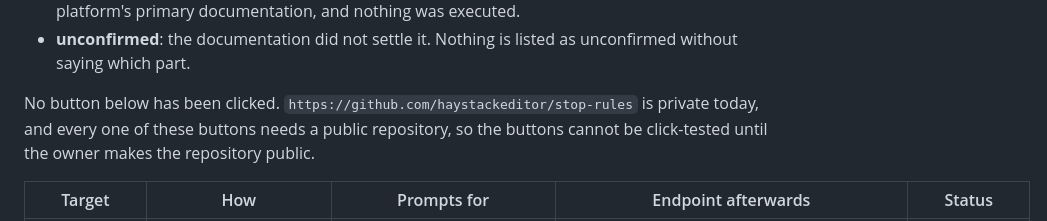
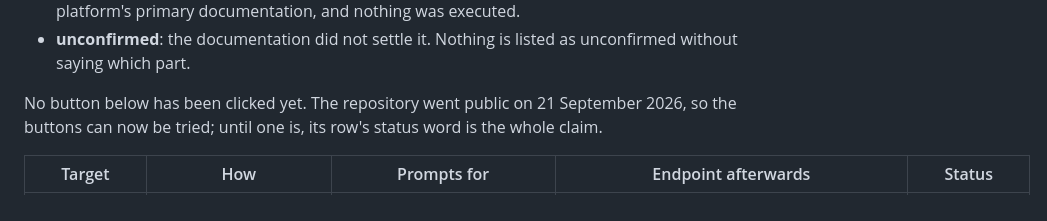
Before and after one commit to haystackeditor/stop-rules, a Markdown page: DEPLOY.md, the part around the change. Drawn GitHub-style.

Commit message:
DEPLOY: the repository is public now; buttons are still unclicked
Co-Authored-By: Claude Fable 5.1 <noreply@anthropic.com>

```diff
--- a/DEPLOY.md
+++ b/DEPLOY.md
@@ -75,9 +75,8 @@ Status words are used exactly as follows:
 - **unconfirmed**: the documentation did not settle it. Nothing is listed as unconfirmed
   without saying which part.
 
-No button below has been clicked. `https://github.com/haystackeditor/stop-rules` is private
-today, and every one of these buttons needs a public repository, so the buttons cannot be
-click-tested until the owner makes the repository public.
+No button below has been clicked yet. The repository went public on 21 September 2026, so
+the buttons can now be tried; until one is, its row's status word is the whole claim.
 
 | Target | How | Prompts for | Endpoint afterwards | Status |
 |---|---|---|---|---|
```
